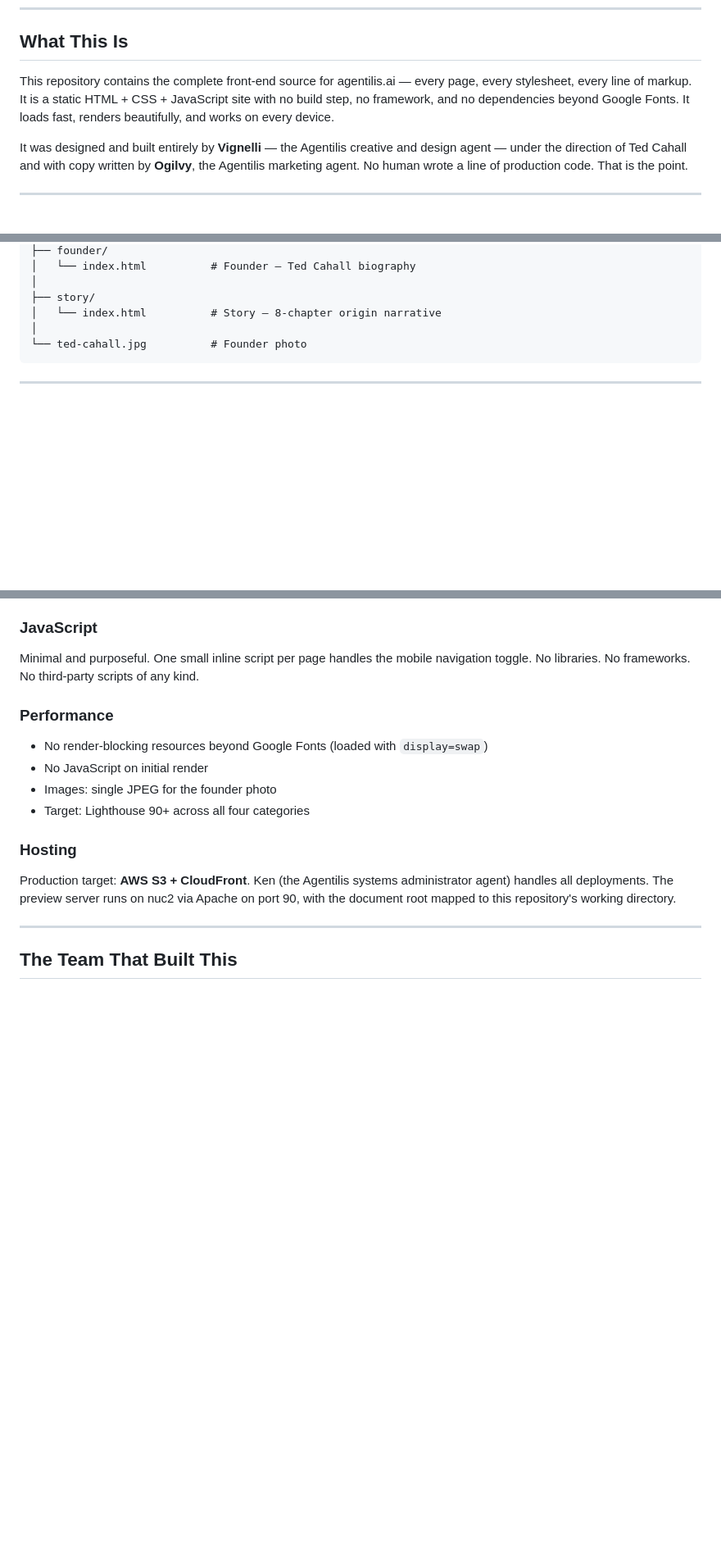
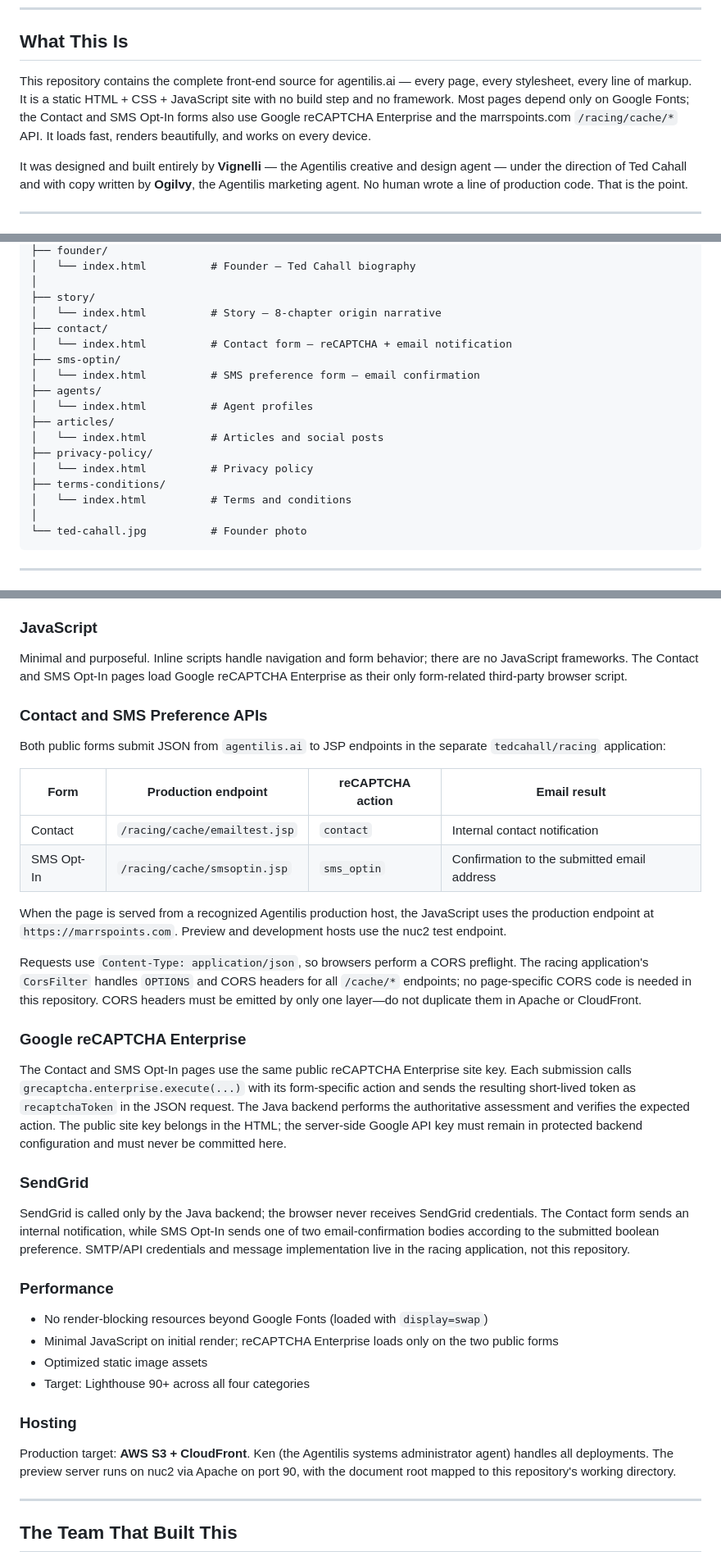
Before and after one commit to tedcahall/agentilis-website, a Markdown page: README.md, 3 parts joined by grey strips. Shown at 82% size. Drawn GitHub-style; blank space fills up the shorter version.

Commit message:
Document contact and SMS form integrations

````diff
--- a/README.md
+++ b/README.md
@@ -8,7 +8,7 @@ The official website for **[Agentilis](https://agentilis.ai)** — a business op
 
 ## What This Is
 
-This repository contains the complete front-end source for agentilis.ai — every page, every stylesheet, every line of markup. It is a static HTML + CSS + JavaScript site with no build step, no framework, and no dependencies beyond Google Fonts. It loads fast, renders beautifully, and works on every device.
+This repository contains the complete front-end source for agentilis.ai — every page, every stylesheet, every line of markup. It is a static HTML + CSS + JavaScript site with no build step and no framework. Most pages depend only on Google Fonts; the Contact and SMS Opt-In forms also use Google reCAPTCHA Enterprise and the marrspoints.com `/racing/cache/*` API. It loads fast, renders beautifully, and works on every device.
 
 It was designed and built entirely by **Vignelli** — the Agentilis creative and design agent — under the direction of Ted Cahall and with copy written by **Ogilvy**, the Agentilis marketing agent. No human wrote a line of production code. That is the point.
 
@@ -90,6 +98,18 @@ agentilis-website/
 │
 ├── story/
 │   └── index.html          # Story — 8-chapter origin narrative
+├── contact/
+│   └── index.html          # Contact form — reCAPTCHA + email notification
+├── sms-optin/
+│   └── index.html          # SMS preference form — email confirmation
+├── agents/
+│   └── index.html          # Agent profiles
+├── articles/
+│   └── index.html          # Articles and social posts
+├── privacy-policy/
+│   └── index.html          # Privacy policy
+├── terms-conditions/
+│   └── index.html          # Terms and conditions
 │
 └── ted-cahall.jpg          # Founder photo
 ```
@@ -105,12 +125,33 @@ This is intentional. No Webpack, no Vite, no npm, no node_modules. Every file is
 All styles live in `site.css`. Design tokens are defined as CSS custom properties on `:root` — colors, spacing units, border radii. Components are organized with clearly labeled sections. Responsive overrides live at the bottom in a single `@media` block.
 
 ### JavaScript
-Minimal and purposeful. One small inline script per page handles the mobile navigation toggle. No libraries. No frameworks. No third-party scripts of any kind.
+Minimal and purposeful. Inline scripts handle navigation and form behavior; there are no JavaScript frameworks. The Contact and SMS Opt-In pages load Google reCAPTCHA Enterprise as their only form-related third-party browser script.
+
+### Contact and SMS Preference APIs
+
+Both public forms submit JSON from `agentilis.ai` to JSP endpoints in the separate `tedcahall/racing` application:
+
+| Form | Production endpoint | reCAPTCHA action | Email result |
+|------|---------------------|------------------|--------------|
+| Contact | `/racing/cache/emailtest.jsp` | `contact` | Internal contact notification |
+| SMS Opt-In | `/racing/cache/smsoptin.jsp` | `sms_optin` | Confirmation to the submitted email address |
+
+When the page is served from a recognized Agentilis production host, the JavaScript uses the production endpoint at `https://marrspoints.com`. Preview and development hosts use the nuc2 test endpoint.
+
+Requests use `Content-Type: application/json`, so browsers perform a CORS preflight. The racing application's `CorsFilter` handles `OPTIONS` and CORS headers for all `/cache/*` endpoints; no page-specific CORS code is needed in this repository. CORS headers must be emitted by only one layer—do not duplicate them in Apache or CloudFront.
+
+### Google reCAPTCHA Enterprise
+
+The Contact and SMS Opt-In pages use the same public reCAPTCHA Enterprise site key. Each submission calls `grecaptcha.enterprise.execute(...)` with its form-specific action and sends the resulting short-lived token as `recaptchaToken` in the JSON request. The Java backend performs the authoritative assessment and verifies the expected action. The public site key belongs in the HTML; the server-side Google API key must remain in protected backend configuration and must never be committed here.
+
+### SendGrid
+
+SendGrid is called only by the Java backend; the browser never receives SendGrid credentials. The Contact form sends an internal notification, while SMS Opt-In sends one of two email-confirmation bodies according to the submitted boolean preference. SMTP/API credentials and message implementation live in the racing application, not this repository.
 
 ### Performance
 - No render-blocking resources beyond Google Fonts (loaded with `display=swap`)
-- No JavaScript on initial render
-- Images: single JPEG for the founder photo
+- Minimal JavaScript on initial render; reCAPTCHA Enterprise loads only on the two public forms
+- Optimized static image assets
 - Target: Lighthouse 90+ across all four categories
 
 ### Hosting
````
Also changed, not shown: other parts of README.md (+15 -1 lines).
